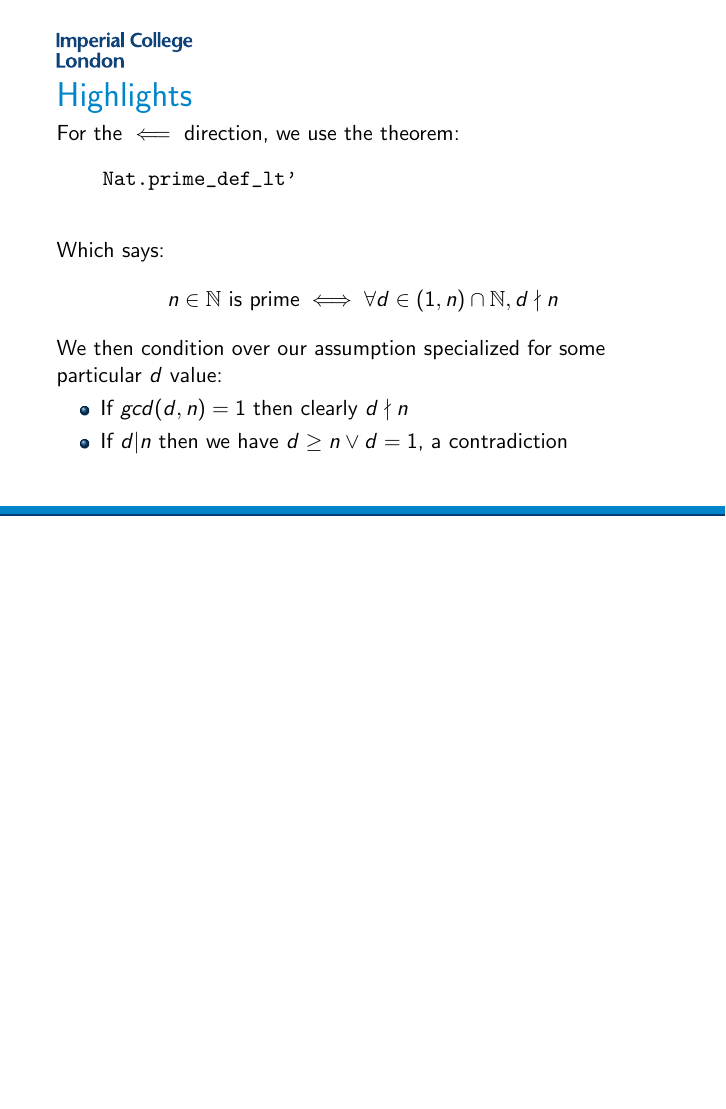
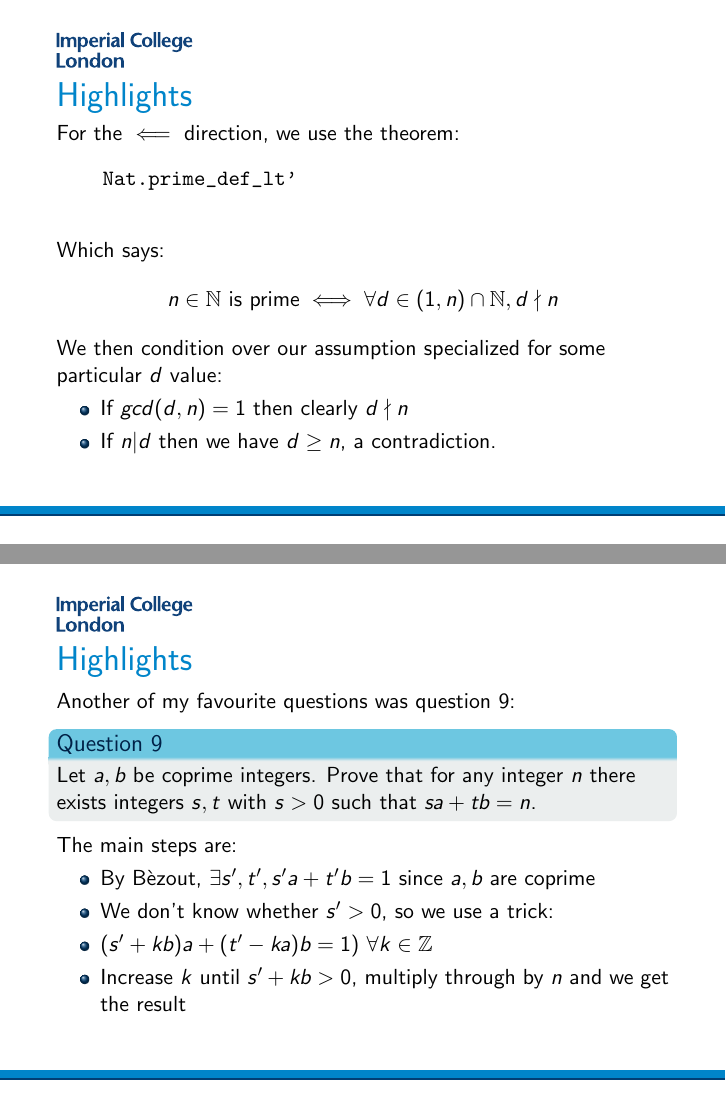
Before and after one commit to archiebrowne/presentations, LaTeX slides (UROP presentation/UROP2023.tex): page 12 of 21 before the commit and pages 12 and 17 of 30 after it, the two joined at a grey line, the shorter picture padded with empty space. The pictures show the PDF file UROP presentation/UROP2023.pdf that the author committed with the source.

Commit message:
finished UROP2023 presentation

```diff
--- a/UROP presentation/UROP2023.tex
+++ b/UROP presentation/UROP2023.tex
@@ -87,7 +89,39 @@
     We then condition over our assumption specialized for some particular \(d\) value:
     \begin{itemize}
         \item If \(gcd(d, n) = 1\) then clearly \(d \nmid n\)
-        \item If \(d \vert n\) then we have \(d \geq n \vee d = 1\), a contradiction
+        \item If \(n \vert d\) then we have \(d \geq n \), a contradiction.
     \end{itemize}
 
 \end{frame}
+
+% Question 9
+
+\begin{frame}{Highlights}
+    Another of my favourite questions was question 9:
+    \begin{block}{Question 9}
+        Let \(a, b\) be coprime integers. Prove that for any integer \(n\) there exists integers \(s, t\) with \(s > 0\) such that \(sa + tb = n\).
+    \end{block}
+    \pause
+    The main steps are:
+    \begin{itemize}
+        \item By Bèzout, \( \exists s', t', s'a + t'b = 1\) since \(a, b\) are coprime
+        \pause
+        \item We don't know whether \( s' > 0 \), so we use a trick:
+        \pause
+        \item \((s' + kb)a + (t' - ka)b = 1) \ \forall k \in \mathbb{Z}\)
+        \pause
+        \item Increase \( k \) until \(s' + kb > 0\), multiply through by \(n\) and we get the result
+    \end{itemize}
+
+\end{frame}
+
+\begin{frame}{Highlights}
+    Question statement in lean:
+    \includegraphics[width=\textwidth]{UROP presentation/Question9.png}
+    \pause
+    To help, I used the following helper lemma:
+    \includegraphics[width=\textwidth]{UROP presentation/Question9helper.png}
+    This is the bulk of the question, and says that if we can find \(s, t\) with \(sa + tb = n\), then there is \(s', t'\) with \(s' > 0\) and \(s'a + t'b = n\).
+\end{frame}
+
+\begin{frame}{Highlights}
```
Also changed, not shown: UROP presentation/Question9.png (added), UROP presentation/Question9helper.png (added), UROP presentation/Question9helperproof.png (added), UROP presentation/UROP2023.pdf, UROP presentation/UROP2023.tex (12 more changed lines).
